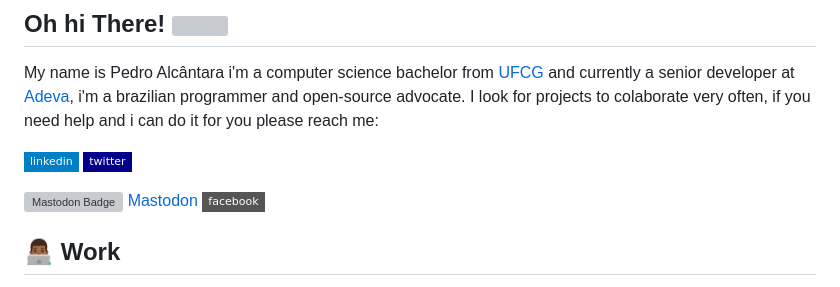
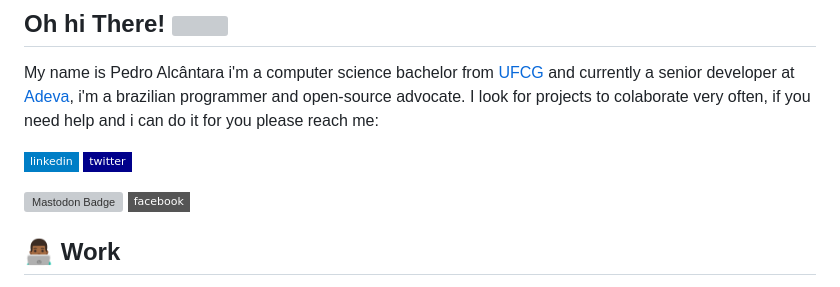
Before and after one commit to cajuuh/cajuuh, a Markdown page: README.md, the part around the change. Drawn GitHub-style; badges without logos; grey boxes are pictures that could not be loaded.

```diff
--- a/README.md
+++ b/README.md
@@ -6,7 +6,7 @@ My name is Pedro Alcântara i'm a computer science bachelor from [UFCG](https://
 [![Twitter Badge](https://img.shields.io/badge/-twitter-darkblue?style=flat-square&logo=twitter&logoColor=white&link=https://www.twitter.com/cajuuh/)](https://www.twitter.com/cajuuh/)
 
 [![Mastodon Badge](https://img.shields.io/mastodon/follow/109334421933596416?domain=https%3A%2F%2Fhachyderm.io&label=mastodon&logo=mastodon&style=flat-square)](https://hachyderm.io/@cajuuh)
-<a rel="me" href="https://hachyderm.io/@cajuuh">Mastodon</a>
+<a rel="me" href="https://hachyderm.io/@cajuuh"></a>
 [![Facebook Badge](https://img.shields.io/badge/-facebook-gray?style=flat-square&logo=facebook&logoColor=white&link=https://www.facebook.com/cajuuh/)](https://www.facebook.com/cajuuh/)
 
 ## 👨🏾‍💻 Work
```
